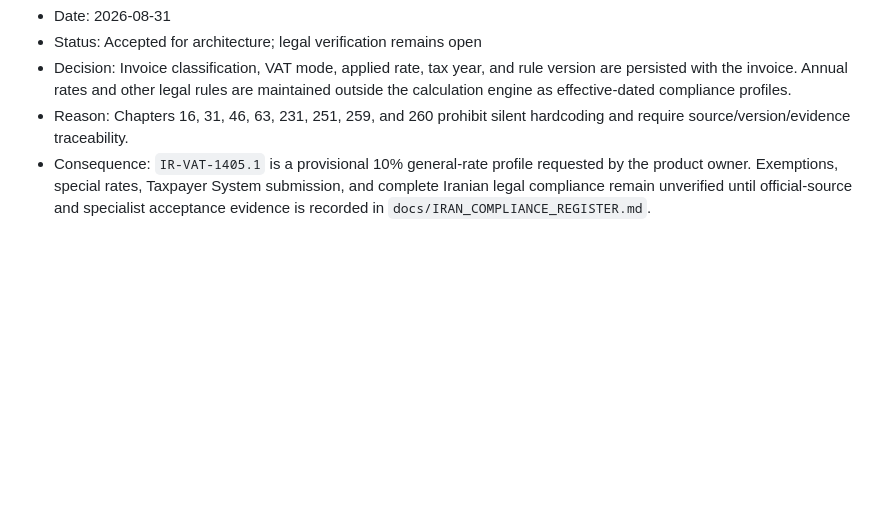
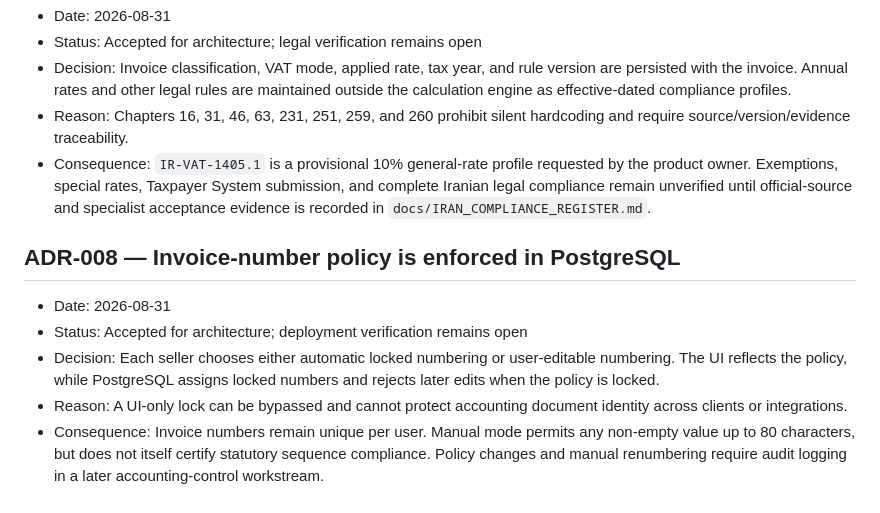
Before and after one commit to davoodmehraban89/Finora-Invoice, a Markdown page: docs/DECISION_LOG.md, the part around the change. GitHub-like rendering; blank space fills up the shorter version.

Commit message:
feat: expand invoice settings (docs/DECISION_LOG.md)

```diff
--- a/docs/DECISION_LOG.md
+++ b/docs/DECISION_LOG.md
@@ -51,3 +51,11 @@
 - Decision: Invoice classification, VAT mode, applied rate, tax year, and rule version are persisted with the invoice. Annual rates and other legal rules are maintained outside the calculation engine as effective-dated compliance profiles.
 - Reason: Chapters 16, 31, 46, 63, 231, 251, 259, and 260 prohibit silent hardcoding and require source/version/evidence traceability.
 - Consequence: `IR-VAT-1405.1` is a provisional 10% general-rate profile requested by the product owner. Exemptions, special rates, Taxpayer System submission, and complete Iranian legal compliance remain unverified until official-source and specialist acceptance evidence is recorded in `docs/IRAN_COMPLIANCE_REGISTER.md`.
+
+## ADR-008 — Invoice-number policy is enforced in PostgreSQL
+
+- Date: 2026-08-31
+- Status: Accepted for architecture; deployment verification remains open
+- Decision: Each seller chooses either automatic locked numbering or user-editable numbering. The UI reflects the policy, while PostgreSQL assigns locked numbers and rejects later edits when the policy is locked.
+- Reason: A UI-only lock can be bypassed and cannot protect accounting document identity across clients or integrations.
+- Consequence: Invoice numbers remain unique per user. Manual mode permits any non-empty value up to 80 characters, but does not itself certify statutory sequence compliance. Policy changes and manual renumbering require audit logging in a later accounting-control workstream.
```
